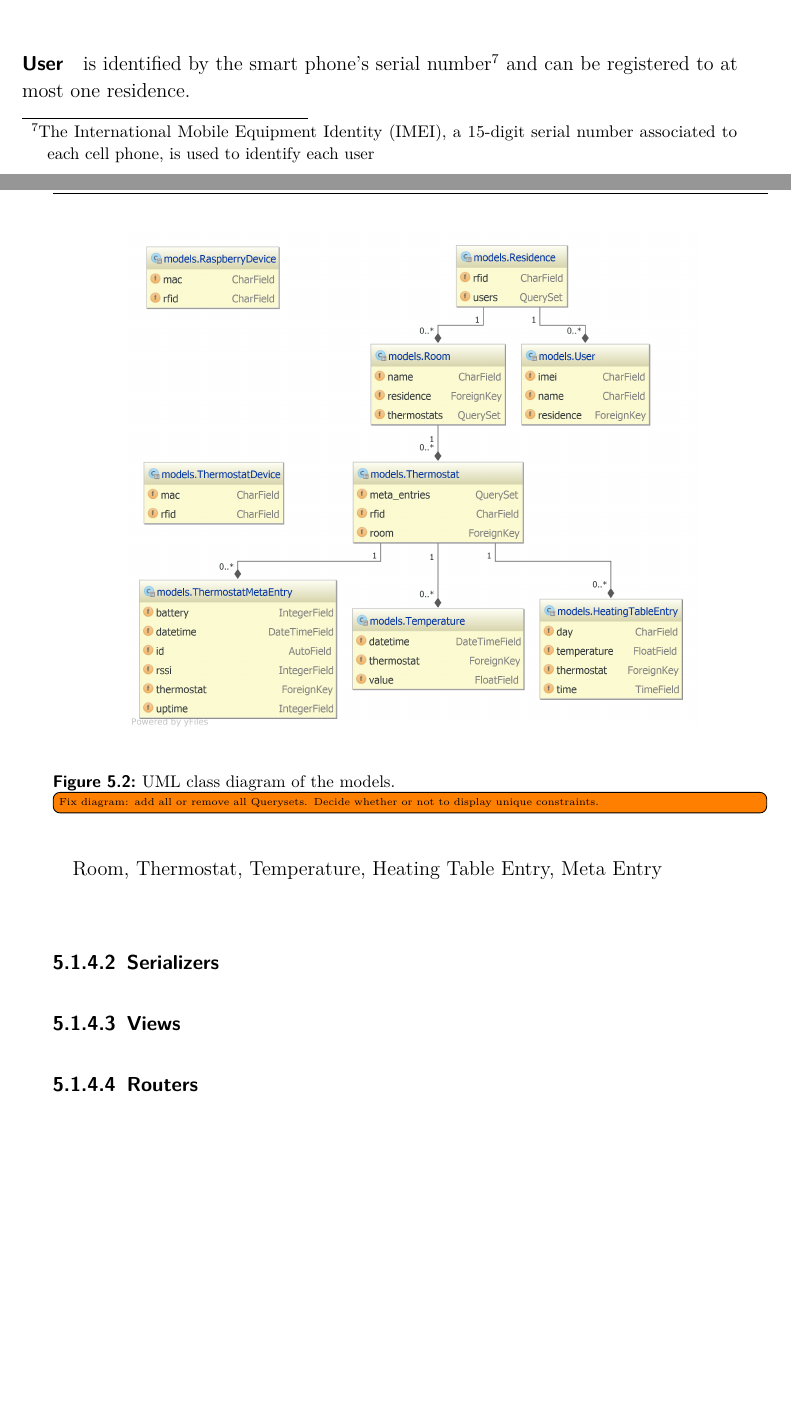
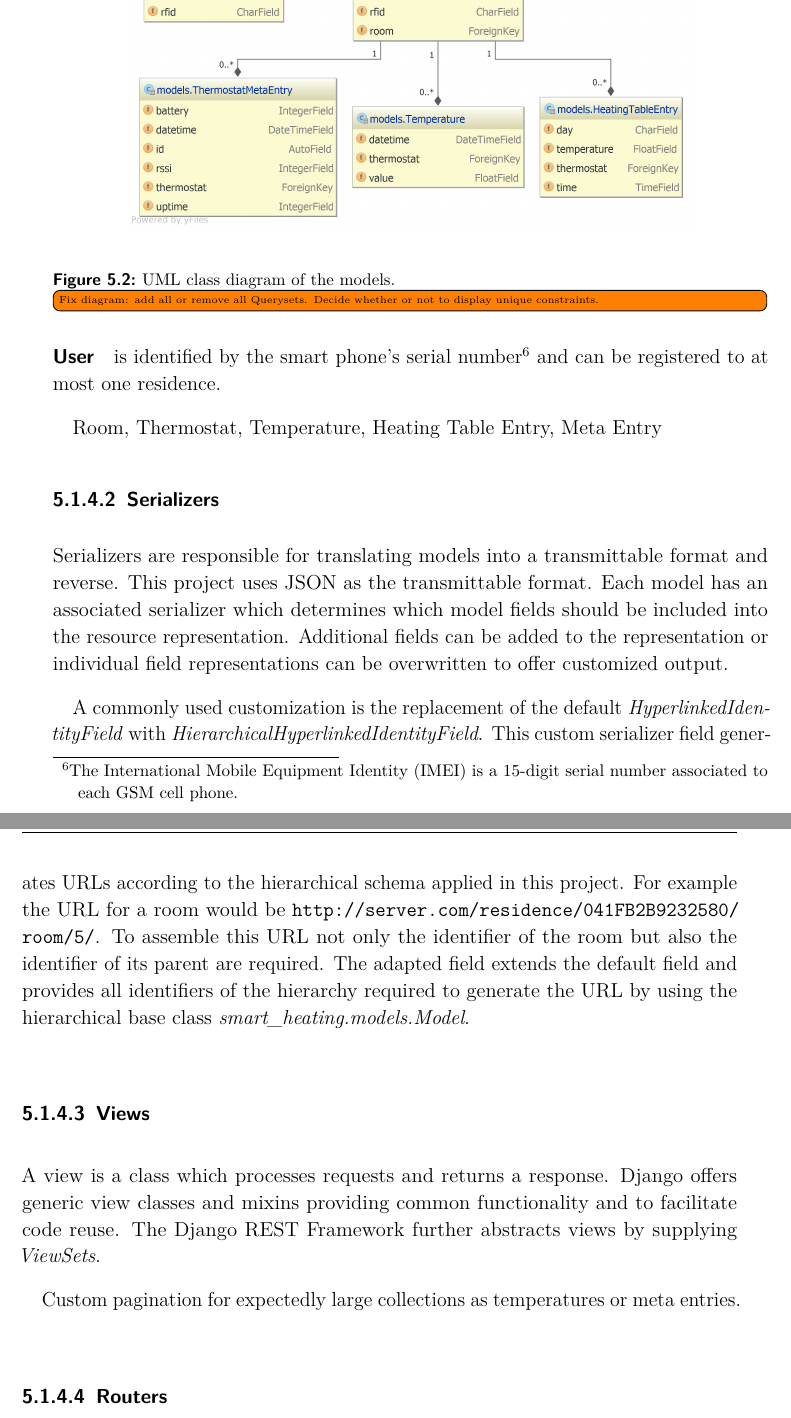
Before and after one commit to spiegelm/smart-heating-report, a LaTeX thesis (thesis.tex, which reads sections/infrastructure.tex): two parts of pages 22 and 23 of 37 before the commit and two parts of pages 23 and 24 of 37 after it, joined at a grey line, cut at the place of the change, the shorter picture padded with empty space. Compiled offline with pdfLaTeX.

Commit message:
Models, Serializers, Views

```diff
--- a/sections/infrastructure.tex
+++ b/sections/infrastructure.tex
@@ -114,14 +123,33 @@ is identified by the radio frequency identification (RFID) tag number on the dep
 
 \paragraph{User}
 
-is identified by the smart phone's serial number\footnote{The International Mobile Equipment Identity (IMEI), a 15-digit serial number associated to each cell phone, is used to identify each user} and can be registered to at most one residence.
+is identified by the smart phone's serial number\footnote{The International Mobile Equipment Identity (IMEI) is a 15-digit serial number associated to each GSM cell phone.} and can be registered to at most one residence.
 
 Room, Thermostat, Temperature, Heating Table Entry, Meta Entry
 
 % temperatures and other data from the local deployment as also the heating schedule from the mobile app.
 
 \subsubsection{Serializers}
+\label{sec:server_infrastructure_serializers}
+
+Serializers are responsible for translating models into a transmittable format and reverse.
+This project uses JSON as the transmittable format.
+Each model has an associated serializer which determines which model fields should be included into the resource representation.
+Additional fields can be added to the representation or individual field representations can be overwritten to offer customized output.
+
+A commonly used customization is the replacement of the default \emph{HyperlinkedIdentityField} with \emph{HierarchicalHyperlinkedIdentityField}.
+This custom serializer field generates URLs according to the hierarchical schema applied in this project.
+For example the URL for a room would be \nolinkurl{http://server.com/residence/041FB2B9232580/room/5/}.
+To assemble this URL not only the identifier of the room but also the identifier of its parent are required.
+The adapted field extends the default field and provides all identifiers of the hierarchy required to generate the URL by using the hierarchical base class \emph{smart\_heating.models.Model}.
 
 \subsubsection{Views}
+\label{sec:server_infrastructure_views}
+
+A view is a class which processes requests and returns a response.
+Django offers generic view classes and mixins providing common functionality and to facilitate code reuse.
+The Django REST Framework further abstracts views by supplying \emph{ViewSets}.
+
+Custom pagination for expectedly large collections as temperatures or meta entries.
 
 \subsubsection{Routers}
```
Also changed, not shown: sections/evaluation.tex (+6 -1 lines), sections/infrastructure.tex (16 more changed lines).
